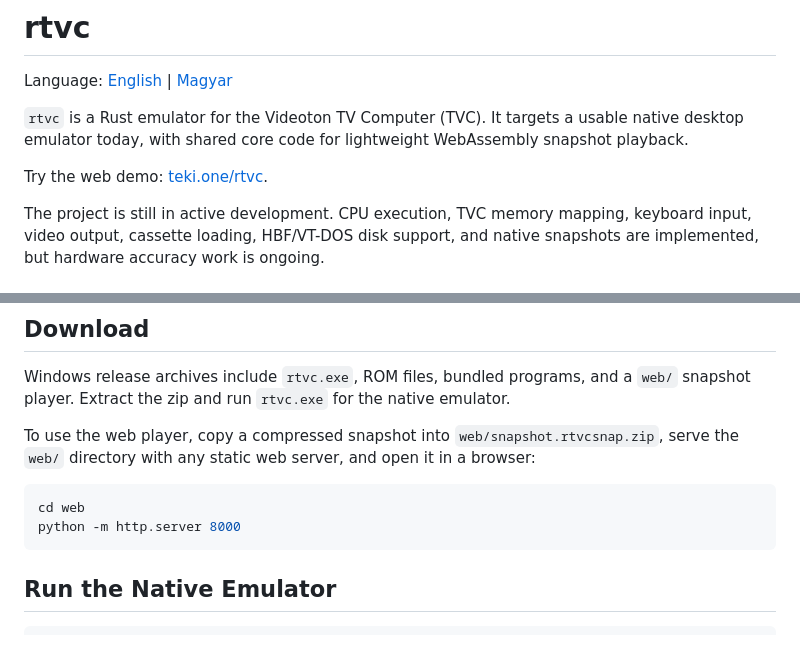
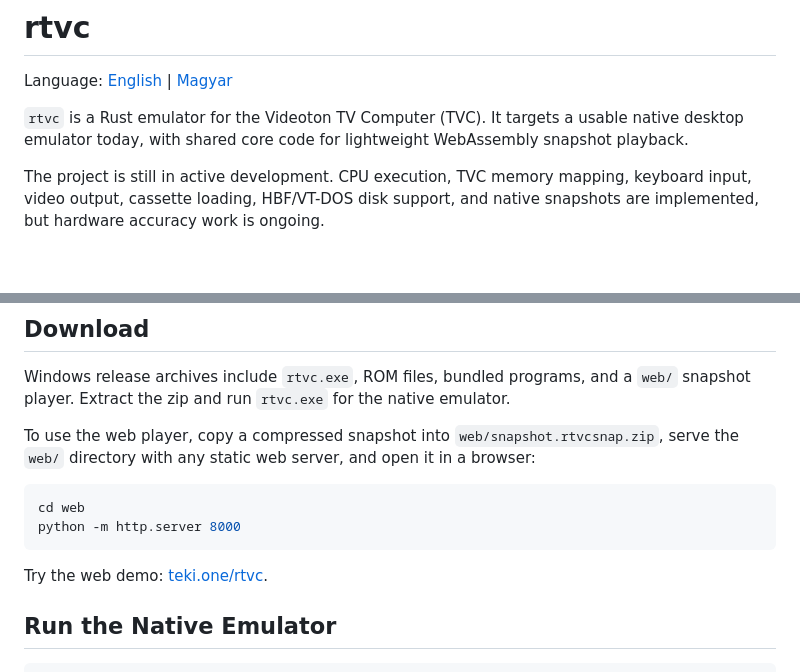
Before and after one commit to teki/rtvc, a Markdown page: README.md, 2 parts joined by grey strips. Rendered like a GitHub page; blank space fills up the shorter version.

````diff
--- a/README.md
+++ b/README.md
@@ -3,8 +3,6 @@
 Language: [English](README.md) | [Magyar](README.hu.md)
 
 `rtvc` is a Rust emulator for the Videoton TV Computer (TVC). It targets a usable native desktop emulator today, with shared core code for lightweight WebAssembly snapshot playback.
-
-Try the web demo: [teki.one/rtvc](http://teki.one/rtvc/).
 
 The project is still in active development. CPU execution, TVC memory mapping, keyboard input, video output, cassette loading, HBF/VT-DOS disk support, and native snapshots are implemented, but hardware accuracy work is ongoing.
 
@@ -41,6 +39,8 @@ To use the web player, copy a compressed snapshot into `web/snapshot.rtvcsnap.zi
 cd web
 python -m http.server 8000
 ```
+
+Try the web demo: [teki.one/rtvc](http://teki.one/rtvc/).
 
 ## Run the Native Emulator
 
````
Also changed, not shown: README.hu.md (+2 -2 lines).
